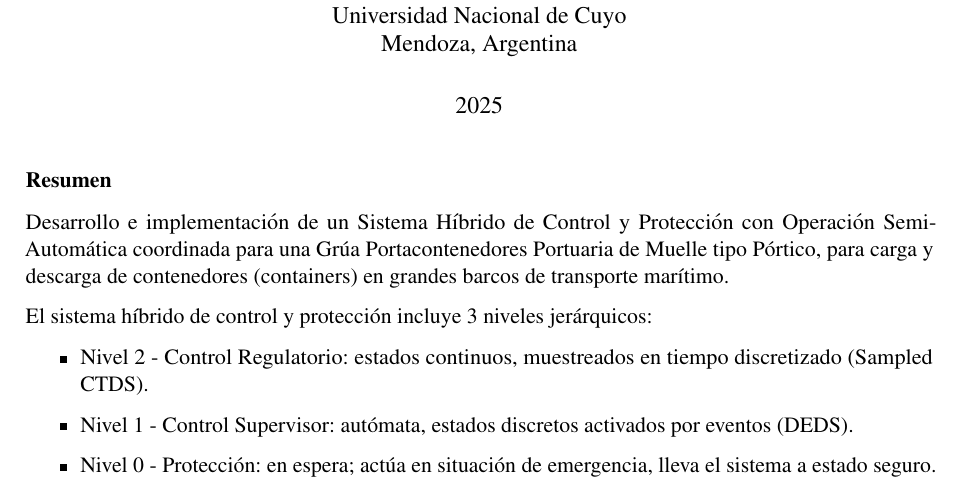
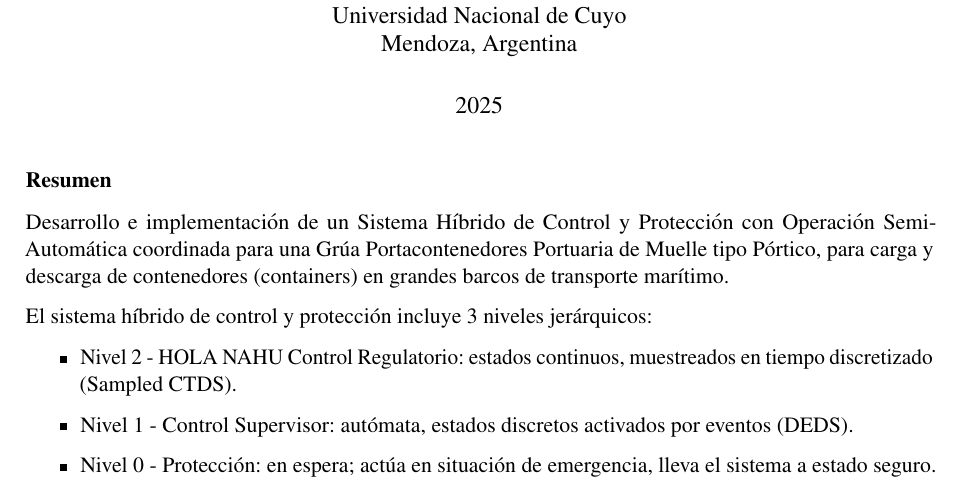
Before and after one commit to nahuelpucciarelli/AyCD-Proyecto, a LaTeX document (main.tex): part of page 1 of 3, cut so that both start at the same text. Compiled offline with pdfLaTeX.

Commit message:
Cambio rodri prueba

```diff
--- a/main.tex
+++ b/main.tex
@@ -6,7 +6,7 @@
 \usepackage{amsmath,amssymb,amsfonts,mathtools}                     % Matemáticas avanzadas
 \usepackage[output-decimal-marker={,}]{siunitx}                     % Unidades SI
 \usepackage{graphicx,float,caption,subcaption,booktabs,mathptmx}    % Imágenes y tablas
-\usepackage{minted,algorithmic}                                     % Código fuente y pseudocódigo
+\usepackage{algorithmic}                                            % Pseudocódigo
 \usepackage[colorlinks=true, linkcolor=black, urlcolor=magenta,
             citecolor=orange, anchorcolor=blue]{hyperref}           % Hipervínculos
 \usepackage{xcolor}                                                 % Definición de colores
@@ -42,7 +42,7 @@
 
 El sistema híbrido de control y protección incluye 3 niveles jerárquicos:
 \begin{itemize}
-    \item Nivel 2 - Control Regulatorio: estados continuos, muestreados en tiempo discretizado (Sampled CTDS).
+    \item Nivel 2 - HOLA NAHU  Control Regulatorio: estados continuos, muestreados en tiempo discretizado (Sampled CTDS).
     \item Nivel 1 - Control Supervisor: autómata, estados discretos activados por eventos (DEDS).
     \item Nivel 0 - Protección: en espera; actúa en situación de emergencia, lleva el sistema a estado seguro.
 \end{itemize}
```
